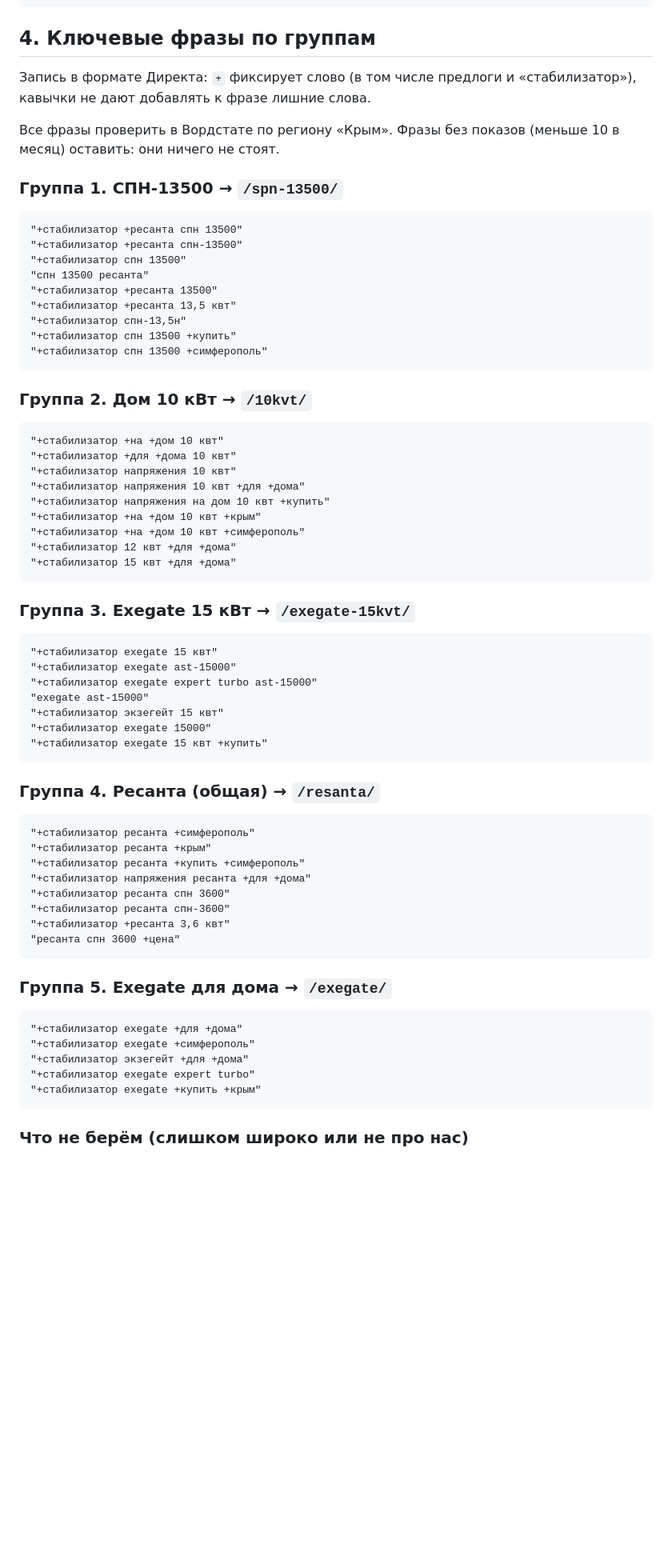
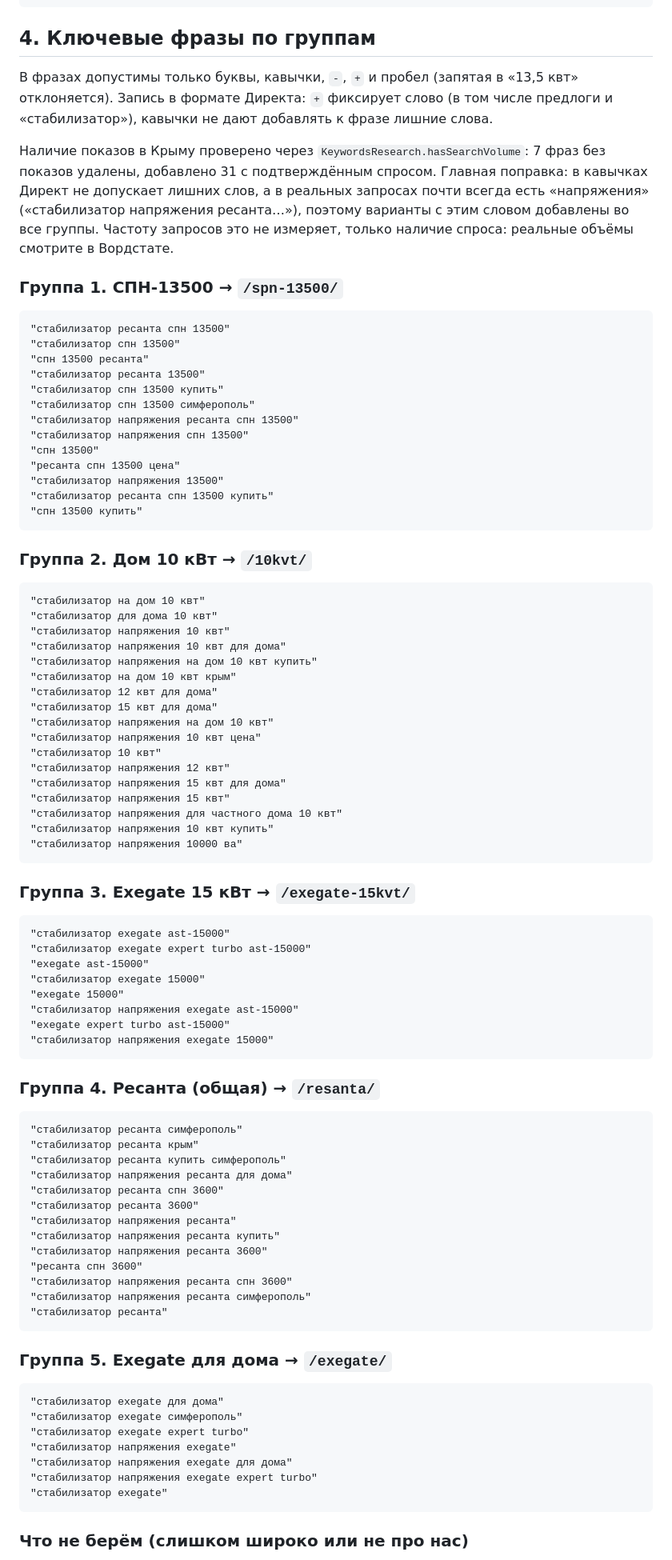
Before and after one commit to flycited2-dotcom/Proekt_stabilizator, a Markdown page: docs/ADS_CAMPAIGN.md, the part around one of its changes. Shown at 80% size. Rendered like a GitHub page; blank space fills up the shorter version.

Commit message:
docs: кампания создана в Директе, оптимизация семантики и настроек
Кампания 715222343 (черновик): 5 групп, 58 фраз, 10 объявлений.
Фразы проверены на наличие показов в Крыму, добавлены формулировки
с «напряжения»; минус-слова на уровне кампании и групп; мониторинг
сайта включён; в объявлениях цены вынесены в заголовок (Заголовок 2
Директ не применяет); убрана цена дешёвых моделей из группы Exegate.

Co-Authored-By: Claude Sonnet 5.5 <noreply@anthropic.com>

````diff
--- a/docs/ADS_CAMPAIGN.md
+++ b/docs/ADS_CAMPAIGN.md
@@ -66,71 +70,91 @@ https://oasis.com.ru/spn-13500/?utm_source=yandex&utm_medium=cpc&utm_campaign={c
 
 ## 4. Ключевые фразы по группам
 
-Запись в формате Директа: `+` фиксирует слово (в том числе предлоги и «стабилизатор»), кавычки не дают добавлять к фразе лишние слова.
+В фразах допустимы только буквы, кавычки, `-`, `+` и пробел (запятая в «13,5 квт» отклоняется). Запись в формате Директа: `+` фиксирует слово (в том числе предлоги и «стабилизатор»), кавычки не дают добавлять к фразе лишние слова.
 
-Все фразы проверить в Вордстате по региону «Крым». Фразы без показов (меньше 10 в месяц) оставить: они ничего не стоят.
+Наличие показов в Крыму проверено через `KeywordsResearch.hasSearchVolume`: 7 фраз без показов удалены, добавлено 31 с подтверждённым спросом. Главная поправка: в кавычках Директ не допускает лишних слов, а в реальных запросах почти всегда есть «напряжения» («стабилизатор напряжения ресанта…»), поэтому варианты с этим словом добавлены во все группы. Частоту запросов это не измеряет, только наличие спроса: реальные объёмы смотрите в Вордстате.
 
 ### Группа 1. СПН-13500 → `/spn-13500/`
 
 ```
-"+стабилизатор +ресанта спн 13500"
-"+стабилизатор +ресанта спн-13500"
-"+стабилизатор спн 13500"
+"стабилизатор ресанта спн 13500"
+"стабилизатор спн 13500"
 "спн 13500 ресанта"
-"+стабилизатор +ресанта 13500"
-"+стабилизатор +ресанта 13,5 квт"
-"+стабилизатор спн-13,5н"
-"+стабилизатор спн 13500 +купить"
-"+стабилизатор спн 13500 +симферополь"
+"стабилизатор ресанта 13500"
+"стабилизатор спн 13500 купить"
+"стабилизатор спн 13500 симферополь"
+"стабилизатор напряжения ресанта спн 13500"
+"стабилизатор напряжения спн 13500"
+"спн 13500"
+"ресанта спн 13500 цена"
+"стабилизатор напряжения 13500"
+"стабилизатор ресанта спн 13500 купить"
+"спн 13500 купить"
 ```
 
 ### Группа 2. Дом 10 кВт → `/10kvt/`
 
 ```
-"+стабилизатор +на +дом 10 квт"
-"+стабилизатор +для +дома 10 квт"
-"+стабилизатор напряжения 10 квт"
-"+стабилизатор напряжения 10 квт +для +дома"
-"+стабилизатор напряжения на дом 10 квт +купить"
-"+стабилизатор +на +дом 10 квт +крым"
-"+стабилизатор +на +дом 10 квт +симферополь"
-"+стабилизатор 12 квт +для +дома"
-"+стабилизатор 15 квт +для +дома"
+"стабилизатор на дом 10 квт"
+"стабилизатор для дома 10 квт"
+"стабилизатор напряжения 10 квт"
+"стабилизатор напряжения 10 квт для дома"
+"стабилизатор напряжения на дом 10 квт купить"
+"стабилизатор на дом 10 квт крым"
+"стабилизатор 12 квт для дома"
+"стабилизатор 15 квт для дома"
+"стабилизатор напряжения на дом 10 квт"
+"стабилизатор напряжения 10 квт цена"
+"стабилизатор 10 квт"
+"стабилизатор напряжения 12 квт"
+"стабилизатор напряжения 15 квт для дома"
+"стабилизатор напряжения 15 квт"
+"стабилизатор напряжения для частного дома 10 квт"
+"стабилизатор напряжения 10 квт купить"
+"стабилизатор напряжения 10000 ва"
 ```
 
 ### Группа 3. Exegate 15 кВт → `/exegate-15kvt/`
 
 ```
-"+стабилизатор exegate 15 квт"
-"+стабилизатор exegate ast-15000"
-"+стабилизатор exegate expert turbo ast-15000"
+"стабилизатор exegate ast-15000"
+"стабилизатор exegate expert turbo ast-15000"
 "exegate ast-15000"
-"+стабилизатор экзегейт 15 квт"
-"+стабилизатор exegate 15000"
-"+стабилизатор exegate 15 квт +купить"
+"стабилизатор exegate 15000"
+"exegate 15000"
+"стабилизатор напряжения exegate ast-15000"
+"exegate expert turbo ast-15000"
+"стабилизатор напряжения exegate 15000"
 ```
 
 ### Группа 4. Ресанта (общая) → `/resanta/`
 
 ```
-"+стабилизатор ресанта +симферополь"
-"+стабилизатор ресанта +крым"
-"+стабилизатор ресанта +купить +симферополь"
-"+стабилизатор напряжения ресанта +для +дома"
-"+стабилизатор ресанта спн 3600"
-"+стабилизатор ресанта спн-3600"
-"+стабилизатор +ресанта 3,6 квт"
-"ресанта спн 3600 +цена"
+"стабилизатор ресанта симферополь"
+"стабилизатор ресанта крым"
+"стабилизатор ресанта купить симферополь"
+"стабилизатор напряжения ресанта для дома"
+"стабилизатор ресанта спн 3600"
+"стабилизатор ресанта 3600"
+"стабилизатор напряжения ресанта"
+"стабилизатор напряжения ресанта купить"
+"стабилизатор напряжения ресанта 3600"
+"ресанта спн 3600"
+"стабилизатор напряжения ресанта спн 3600"
+"стабилизатор напряжения ресанта симферополь"
+"стабилизатор ресанта"
 ```
 
 ### Группа 5. Exegate для дома → `/exegate/`
 
 ```
-"+стабилизатор exegate +для +дома"
-"+стабилизатор exegate +симферополь"
-"+стабилизатор экзегейт +для +дома"
-"+стабилизатор exegate expert turbo"
-"+стабилизатор exegate +купить +крым"
+"стабилизатор exegate для дома"
+"стабилизатор exegate симферополь"
+"стабилизатор exegate expert turbo"
+"стабилизатор напряжения exegate"
+"стабилизатор напряжения exegate для дома"
+"стабилизатор напряжения exegate expert turbo"
+"стабилизатор exegate"
 ```
 
 ### Что не берём (слишком широко или не про нас)
````
Also changed, not shown: other parts of docs/ADS_CAMPAIGN.md (+30 -33 lines).
